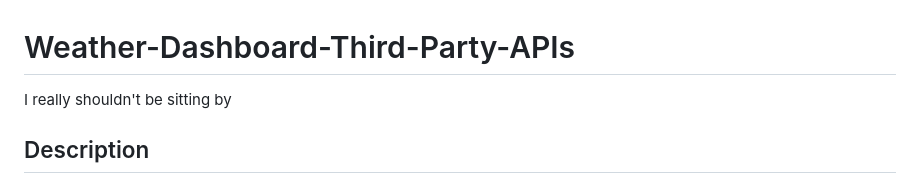
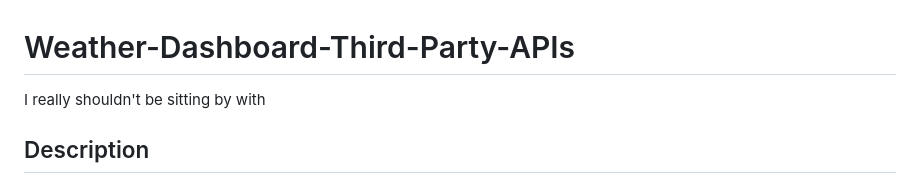
Before and after one commit to codingColinMcM/Weather-Dashboard-Third-Party-APIs, a Markdown page: README.md, the part around the change. Drawn GitHub-style.

```diff
--- a/README.md
+++ b/README.md
@@ -1,6 +1,6 @@
 # Weather-Dashboard-Third-Party-APIs
 
-I really shouldn't be sitting by
+I really shouldn't be sitting by with
 
 ## Description
 
```
